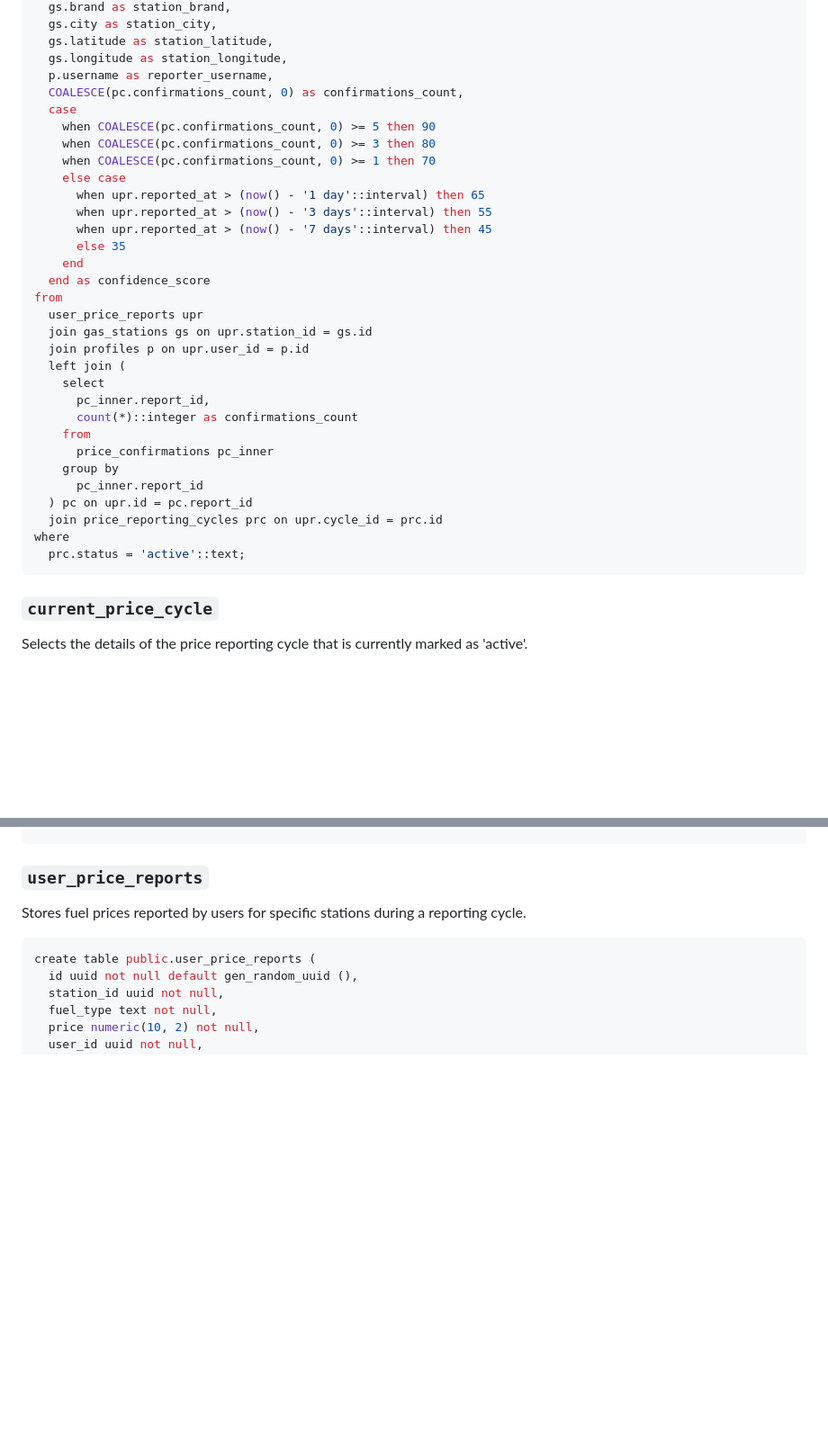
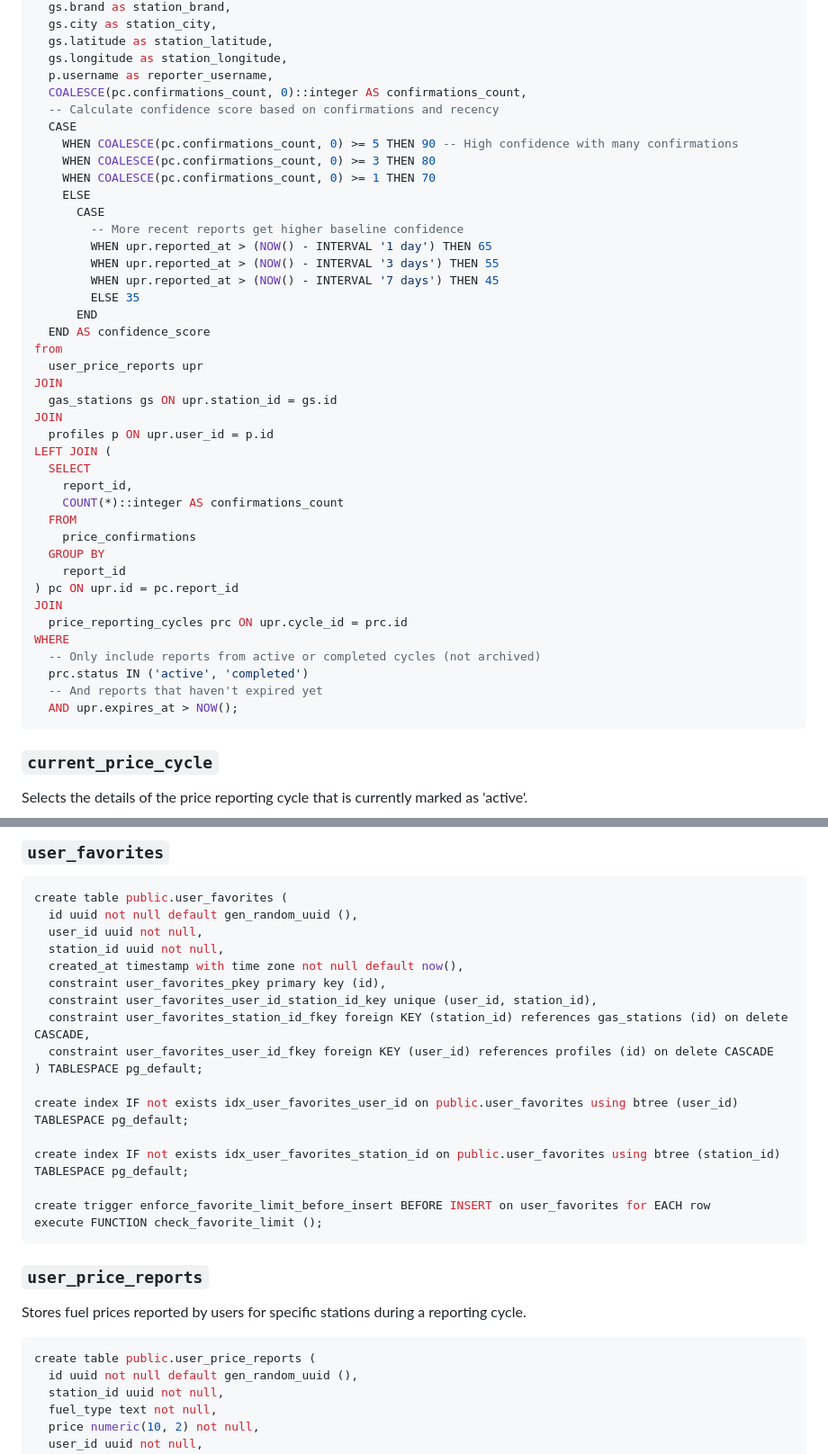
Before and after one commit to angeles-renjo/gasph-v2, a Markdown page: docs/database/schema.md, 2 parts joined by grey strips. Shown at 90% size. Rendered like a GitHub page; blank space fills up the shorter version.

````diff
--- a/docs/database/schema.md
+++ b/docs/database/schema.md
@@ -24,34 +24,43 @@ select
   gs.latitude as station_latitude,
   gs.longitude as station_longitude,
   p.username as reporter_username,
-  COALESCE(pc.confirmations_count, 0) as confirmations_count,
-  case
-    when COALESCE(pc.confirmations_count, 0) >= 5 then 90
-    when COALESCE(pc.confirmations_count, 0) >= 3 then 80
-    when COALESCE(pc.confirmations_count, 0) >= 1 then 70
-    else case
-      when upr.reported_at > (now() - '1 day'::interval) then 65
-      when upr.reported_at > (now() - '3 days'::interval) then 55
-      when upr.reported_at > (now() - '7 days'::interval) then 45
-      else 35
-    end
-  end as confidence_score
+  COALESCE(pc.confirmations_count, 0)::integer AS confirmations_count,
+  -- Calculate confidence score based on confirmations and recency
+  CASE
+    WHEN COALESCE(pc.confirmations_count, 0) >= 5 THEN 90 -- High confidence with many confirmations
+    WHEN COALESCE(pc.confirmations_count, 0) >= 3 THEN 80
+    WHEN COALESCE(pc.confirmations_count, 0) >= 1 THEN 70
+    ELSE
+      CASE
+        -- More recent reports get higher baseline confidence
+        WHEN upr.reported_at > (NOW() - INTERVAL '1 day') THEN 65
+        WHEN upr.reported_at > (NOW() - INTERVAL '3 days') THEN 55
+        WHEN upr.reported_at > (NOW() - INTERVAL '7 days') THEN 45
+        ELSE 35
+      END
+  END AS confidence_score
 from
   user_price_reports upr
-  join gas_stations gs on upr.station_id = gs.id
-  join profiles p on upr.user_id = p.id
-  left join (
-    select
-      pc_inner.report_id,
-      count(*)::integer as confirmations_count
-    from
-      price_confirmations pc_inner
-    group by
-      pc_inner.report_id
-  ) pc on upr.id = pc.report_id
-  join price_reporting_cycles prc on upr.cycle_id = prc.id
-where
-  prc.status = 'active'::text;
+JOIN
+  gas_stations gs ON upr.station_id = gs.id
+JOIN
+  profiles p ON upr.user_id = p.id
+LEFT JOIN (
+  SELECT
+    report_id,
+    COUNT(*)::integer AS confirmations_count
+  FROM
+    price_confirmations
+  GROUP BY
+    report_id
+) pc ON upr.id = pc.report_id
+JOIN
+  price_reporting_cycles prc ON upr.cycle_id = prc.id
+WHERE
+  -- Only include reports from active or completed cycles (not archived)
+  prc.status IN ('active', 'completed')
+  -- And reports that haven't expired yet
+  AND upr.expires_at > NOW();
 ```
 
 ### `current_price_cycle`
@@ -507,3 +604,23 @@ create index IF not exists idx_profiles_id_is_admin on public.profiles using btr
+### `user_favorites`
+
+```sql
+create table public.user_favorites (
+  id uuid not null default gen_random_uuid (),
+  user_id uuid not null,
+  station_id uuid not null,
+  created_at timestamp with time zone not null default now(),
+  constraint user_favorites_pkey primary key (id),
+  constraint user_favorites_user_id_station_id_key unique (user_id, station_id),
+  constraint user_favorites_station_id_fkey foreign KEY (station_id) references gas_stations (id) on delete CASCADE,
+  constraint user_favorites_user_id_fkey foreign KEY (user_id) references profiles (id) on delete CASCADE
+) TABLESPACE pg_default;
+
+create index IF not exists idx_user_favorites_user_id on public.user_favorites using btree (user_id) TABLESPACE pg_default;
+
+create index IF not exists idx_user_favorites_station_id on public.user_favorites using btree (station_id) TABLESPACE pg_default;
+
+create trigger enforce_favorite_limit_before_insert BEFORE INSERT on user_favorites for EACH row
+execute FUNCTION check_favorite_limit ();
 ```
 
 ### `user_price_reports`
````
Also changed, not shown: other parts of docs/database/schema.md (+91 -1 lines), memory-bank/progress.md (+4 -3 lines), memory-bank/systemPatterns.md (+3 -3 lines).
